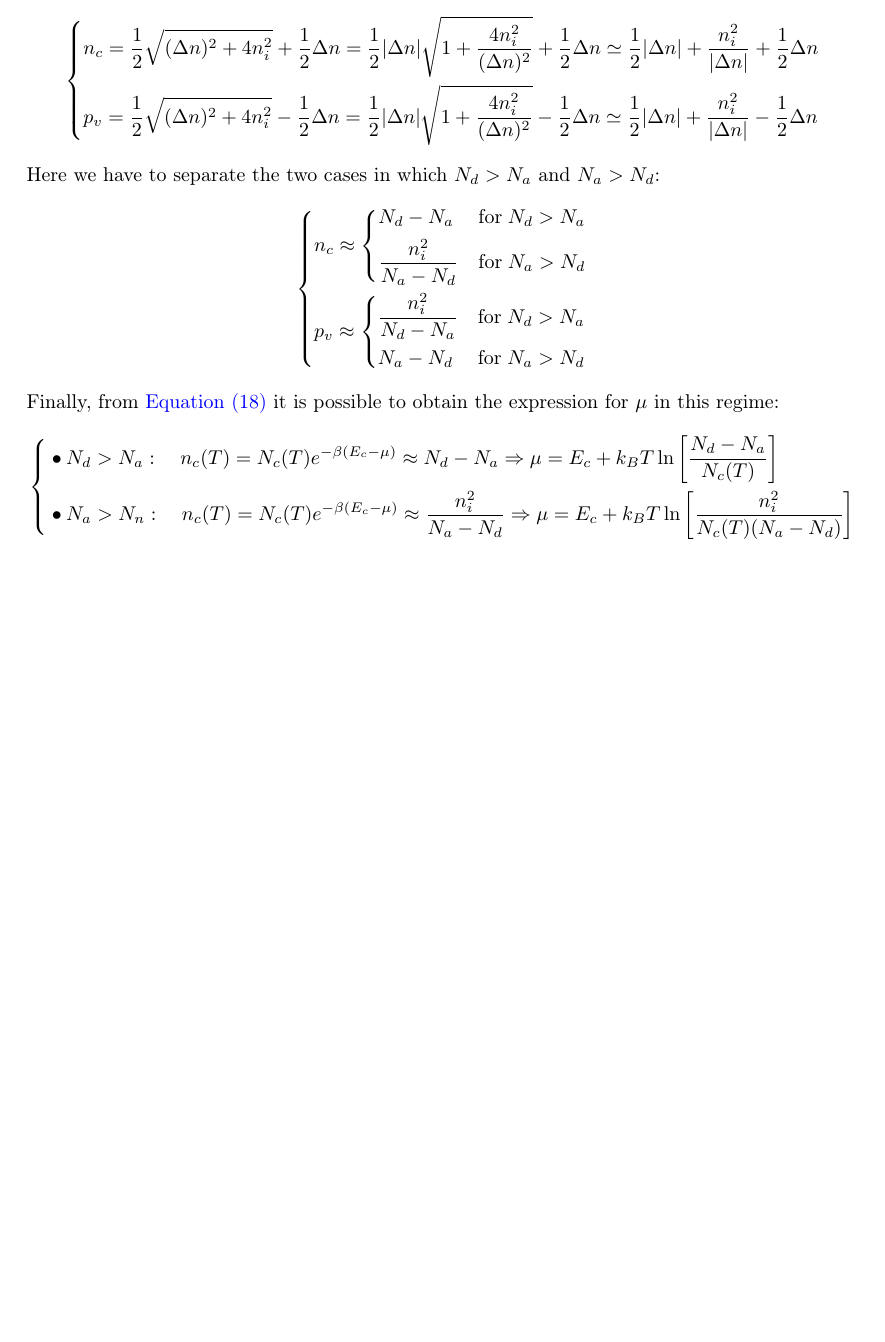
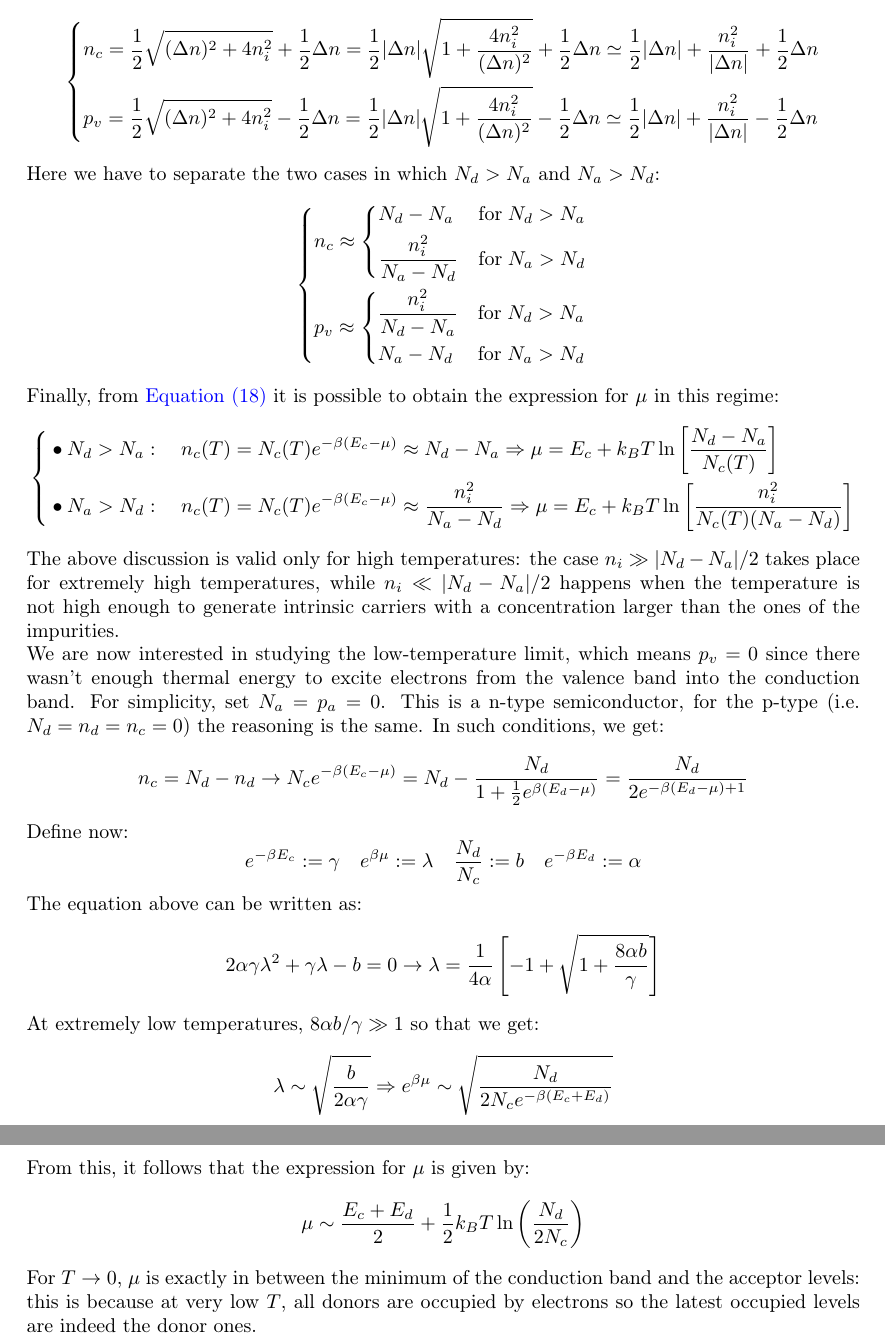
Before and after one commit to mattderri/Condensed-Matter, a LaTeX document (main.tex): part of page 50 of 50 before the commit and two parts of pages 50 and 51 of 51 after it, the two joined at a grey line, cut so that both start at the same text, the shorter picture padded with empty space. Compiled offline with pdfLaTeX.

Commit message:
Updates from Overleaf

```diff
--- a/main.tex
+++ b/main.tex
@@ -1835,10 +1835,32 @@ Finally, from \refeq{ncpv} it is possible to obtain the expression for $\mu$ in
 \left\{
 \begin{aligned}
 &\bullet N_d>N_a: \quad n_c(T)=N_c(T)e^{-\beta(E_c-\mu)}\approx N_d-N_a\Rightarrow\mu=E_c+k_BT\ln\left[\frac{N_d-N_a}{N_c(T)}\right]\\
-&\bullet N_a>N_n: \quad n_c(T)=N_c(T)e^{-\beta(E_c-\mu)}\approx \frac{n_i^2}{N_a-N_d}\Rightarrow\mu=E_c+k_BT\ln\left[\frac{n_i^2}{N_c(T)(N_a-N_d)}\right]
-\end{aligned}
-\right.
-\]
+&\bullet N_a>N_d: \quad n_c(T)=N_c(T)e^{-\beta(E_c-\mu)}\approx \frac{n_i^2}{N_a-N_d}\Rightarrow\mu=E_c+k_BT\ln\left[\frac{n_i^2}{N_c(T)(N_a-N_d)}\right]
+\end{aligned}
+\right.
+\]
+The above discussion is valid only for high temperatures: the case $n_i\gg|N_d-N_a|/2$ takes place for extremely high temperatures, while $n_i\ll|N_d-N_a|/2$ happens when the temperature is not high enough to generate intrinsic carriers with a concentration larger than the ones of the impurities.\\
+We are now interested in studying the low-temperature limit, which means $p_v=0$ since there wasn't enough thermal energy to excite electrons from the valence band into the conduction band. For simplicity, set $N_a=p_a=0$. This is a n-type semiconductor, for the p-type (i.e. $N_d=n_d=n_c=0$) the reasoning is the same. In such conditions, we get:
+\[
+n_c=N_d-n_d\to N_ce^{-\beta(E_c-\mu)}=N_d-\frac{N_d}{1+\frac{1}{2}e^{\beta(E_d-\mu)}}=\frac{N_d}{2e^{-\beta(E_d-\mu)+1}}
+\]
+Define now:
+\[
+e^{-\beta E_c}:=\gamma \quad e^{\beta\mu}:=\lambda \quad \frac{N_d}{N_c}:=b \quad e^{-\beta E_d}:=\alpha
+\]
+The equation above can be written as:
+\[
+2\alpha\gamma\lambda^2+\gamma\lambda-b=0\to\lambda=\frac{1}{4\alpha}\left[-1+\sqrt{1+\frac{8\alpha b}{\gamma}}\right]
+\]
+At extremely low temperatures, $8\alpha b/\gamma\gg1$ so that we get:
+\[
+\lambda\sim\sqrt{\frac{b}{2\alpha\gamma}}\Rightarrow e^{\beta\mu}\sim\sqrt{\frac{N_d}{2N_ce^{-\beta(E_c+E_d)}}}
+\]
+From this, it follows that the expression for $\mu$ is given by:
+\[
+\mu\sim\frac{E_c+E_d}{2}+\frac{1}{2}k_BT\ln\left(\frac{N_d}{2N_c}\right)
+\]
+For $T\to0$, $\mu$ is exactly in between the minimum of the conduction band and the acceptor levels: this is because at very low $T$, all donors are occupied by electrons so the latest occupied levels are indeed the donor ones.
 \end{document}
 % What is the temperature which separates the two cases? Assume that $n_i=(N_d-N_a)/2$ and $N_c(T)$ and $P_v(T)$ are constant with respect to the temperature.
 % \[
```
Also changed, not shown: main.tex (10 more changed lines).
